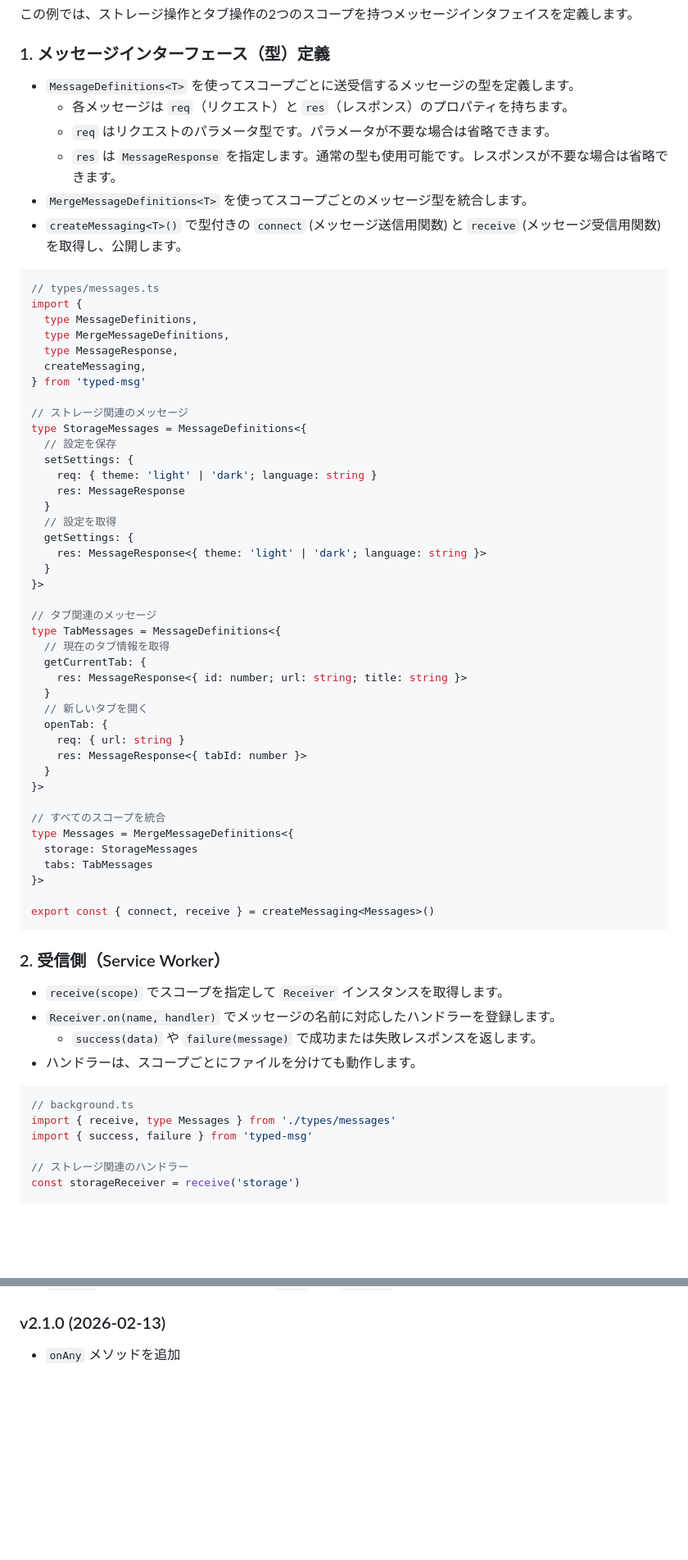
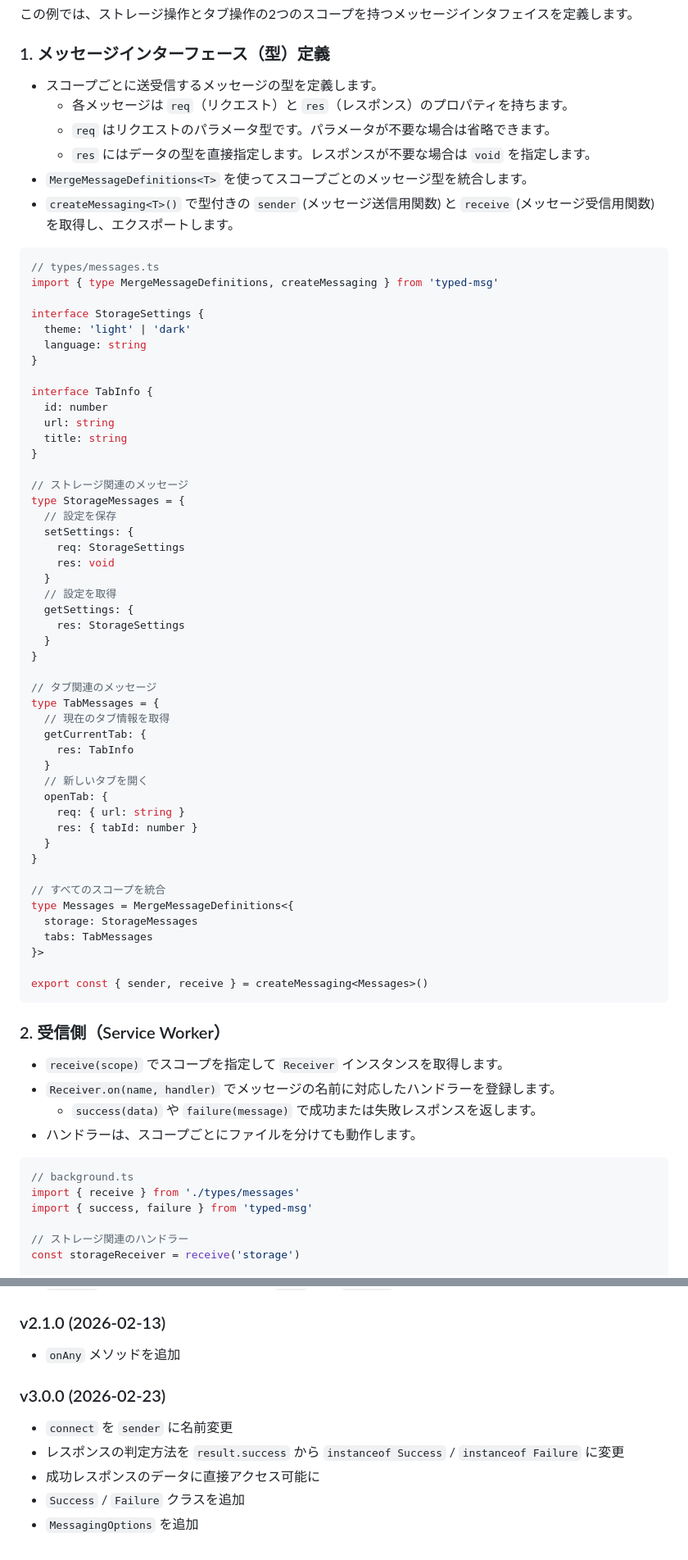
Before and after one commit to vrcalphabet/typed-msg, a Markdown page: README.md, 2 parts joined by grey strips. Shown at 82% size. Drawn GitHub-style; blank space fills up the shorter version.

````diff
--- a/README.md
+++ b/README.md
@@ -12,47 +12,53 @@ TypeScriptで書かれた、Chrome拡張機能のSW⇔Content Scripts間の通
 
 ### 1. メッセージインターフェース（型）定義
 
-- `MessageDefinitions<T>` を使ってスコープごとに送受信するメッセージの型を定義します。
+- スコープごとに送受信するメッセージの型を定義します。
   - 各メッセージは `req`（リクエスト）と `res`（レスポンス）のプロパティを持ちます。
   - `req` はリクエストのパラメータ型です。パラメータが不要な場合は省略できます。
-  - `res` は `MessageResponse` を指定します。通常の型も使用可能です。レスポンスが不要な場合は省略できます。
+  - `res` にはデータの型を直接指定します。レスポンスが不要な場合は `void` を指定します。
 - `MergeMessageDefinitions<T>` を使ってスコープごとのメッセージ型を統合します。
-- `createMessaging<T>()` で型付きの `connect` (メッセージ送信用関数) と `receive` (メッセージ受信用関数) を取得し、公開します。
+- `createMessaging<T>()` で型付きの `sender` (メッセージ送信用関数) と `receive` (メッセージ受信用関数) を取得し、エクスポートします。
 
 ```ts
 // types/messages.ts
-import {
-  type MessageDefinitions,
-  type MergeMessageDefinitions,
-  type MessageResponse,
-  createMessaging,
-} from 'typed-msg'
+import { type MergeMessageDefinitions, createMessaging } from 'typed-msg'
+
+interface StorageSettings {
+  theme: 'light' | 'dark'
+  language: string
+}
+
+interface TabInfo {
+  id: number
+  url: string
+  title: string
+}
 
 // ストレージ関連のメッセージ
-type StorageMessages = MessageDefinitions<{
+type StorageMessages = {
   // 設定を保存
   setSettings: {
-    req: { theme: 'light' | 'dark'; language: string }
-    res: MessageResponse
+    req: StorageSettings
+    res: void
   }
   // 設定を取得
   getSettings: {
-    res: MessageResponse<{ theme: 'light' | 'dark'; language: string }>
+    res: StorageSettings
   }
-}>
+}
 
 // タブ関連のメッセージ
-type TabMessages = MessageDefinitions<{
+type TabMessages = {
   // 現在のタブ情報を取得
   getCurrentTab: {
-    res: MessageResponse<{ id: number; url: string; title: string }>
+    res: TabInfo
   }
   // 新しいタブを開く
   openTab: {
     req: { url: string }
-    res: MessageResponse<{ tabId: number }>
+    res: { tabId: number }
   }
-}>
+}
 
 // すべてのスコープを統合
 type Messages = MergeMessageDefinitions<{
@@ -60,7 +66,7 @@ type Messages = MergeMessageDefinitions<{
   tabs: TabMessages
 }>
 
-export const { connect, receive } = createMessaging<Messages>()
+export const { sender, receive } = createMessaging<Messages>()
 ```
 
 ### 2. 受信側（Service Worker）
@@ -72,7 +78,7 @@ export const { connect, receive } = createMessaging<Messages>()
 
 ```ts
 // background.ts
-import { receive, type Messages } from './types/messages'
+import { receive } from './types/messages'
 import { success, failure } from 'typed-msg'
 
 // ストレージ関連のハンドラー
@@ -197,3 +264,11 @@ MIT License
 ### v2.1.0 (2026-02-13)
 
 - `onAny` メソッドを追加
+
+### v3.0.0 (2026-02-23)
+
+- `connect` を `sender` に名前変更
+- レスポンスの判定方法を `result.success` から `instanceof Success` / `instanceof Failure` に変更
+- 成功レスポンスのデータに直接アクセス可能に
+- `Success` / `Failure` クラスを追加
+- `MessagingOptions` を追加
````
Also changed, not shown: other parts of README.md (+80 -19 lines).
